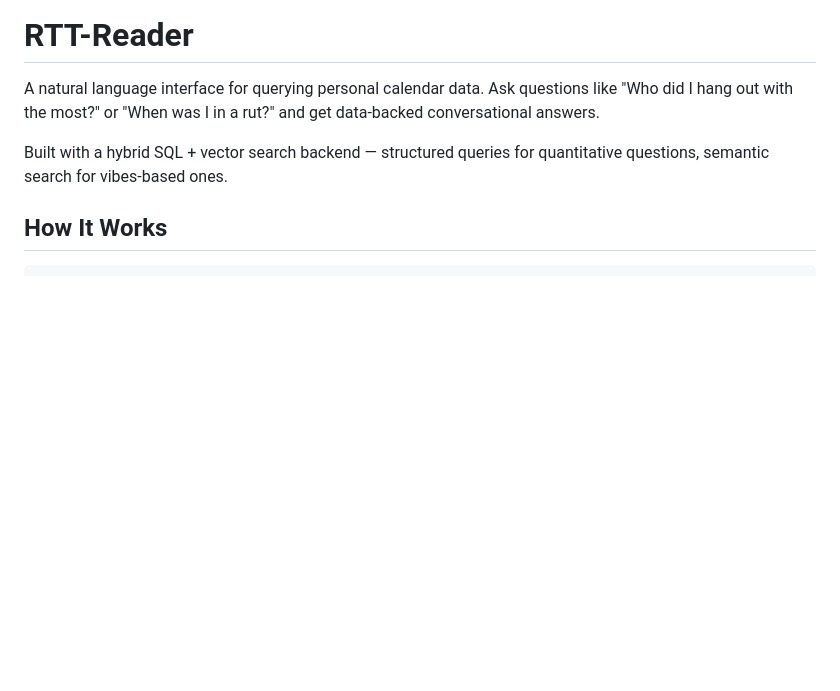
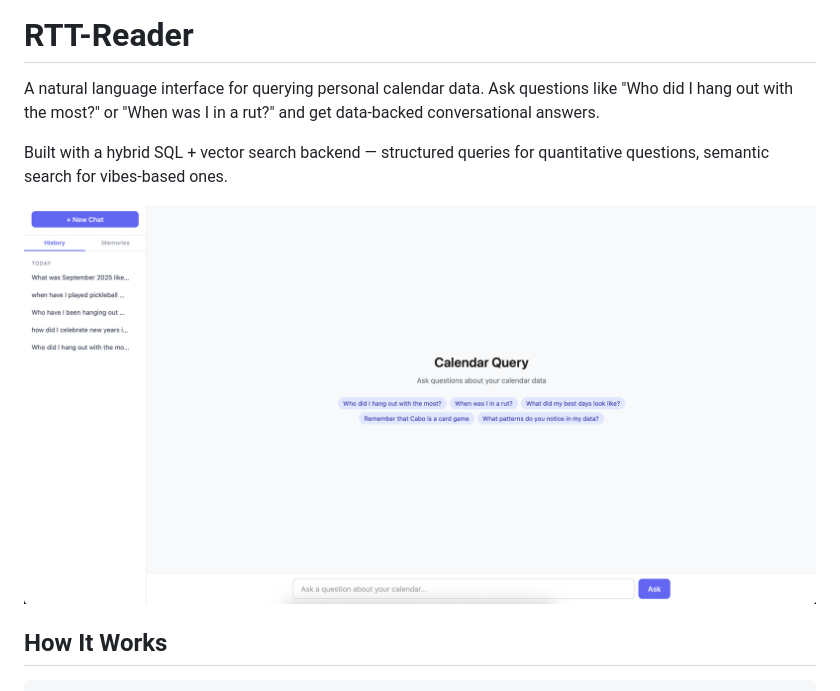
Before and after one commit to AyaanMahimwala/RTT-Reader, a Markdown page: README.md, the part around the change. GitHub-like rendering; pictures changed too: screenshot.png (added); blank space fills up the shorter version.

Commit message:
Add screenshot to README
Co-Authored-By: Claude Opus 4.6 <noreply@anthropic.com>

```diff
--- a/README.md
+++ b/README.md
@@ -3,6 +3,8 @@
 A natural language interface for querying personal calendar data. Ask questions like "Who did I hang out with the most?" or "When was I in a rut?" and get data-backed conversational answers.
 
 Built with a hybrid SQL + vector search backend — structured queries for quantitative questions, semantic search for vibes-based ones.
+
+![Screenshot](screenshot.png)
 
 ## How It Works
 
```
